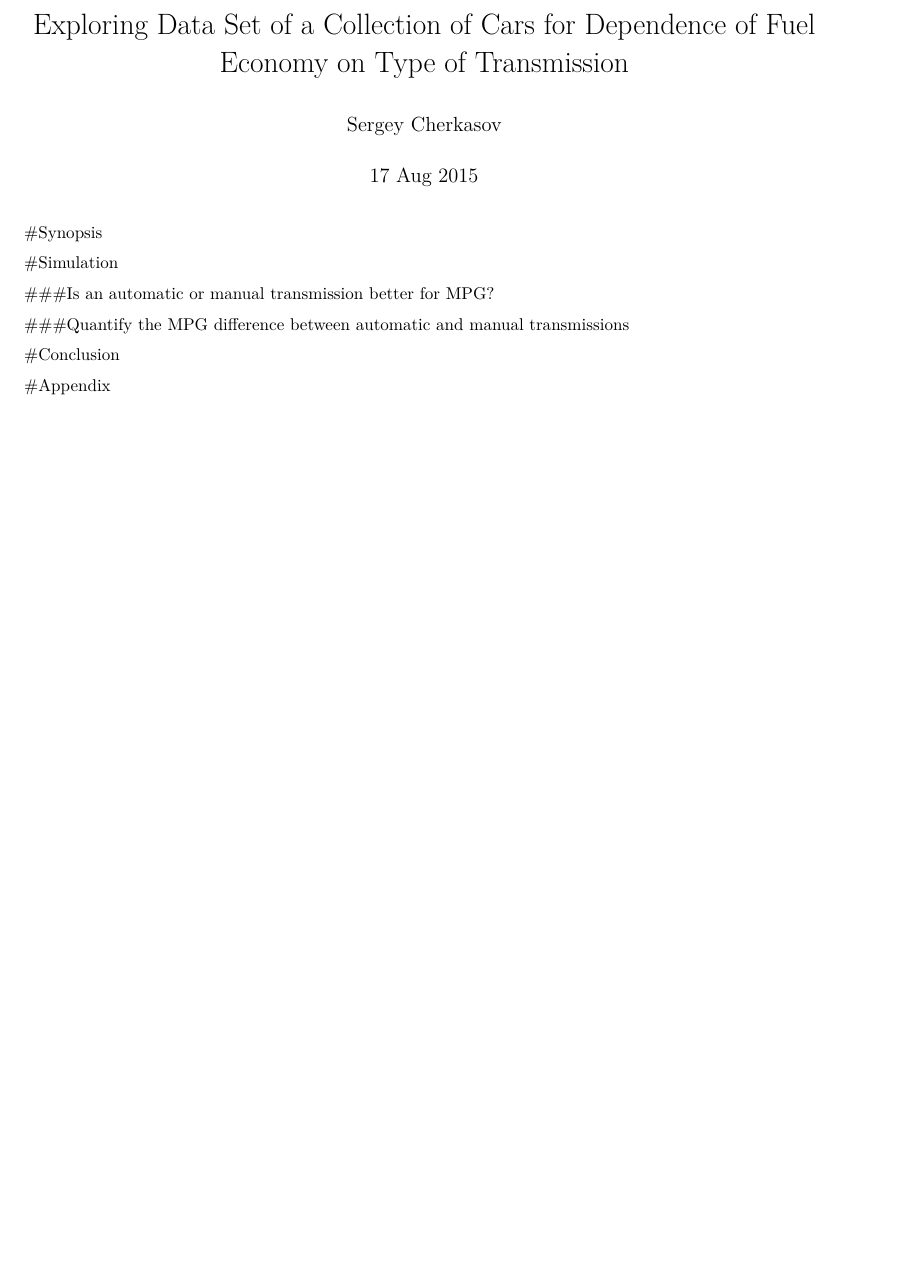
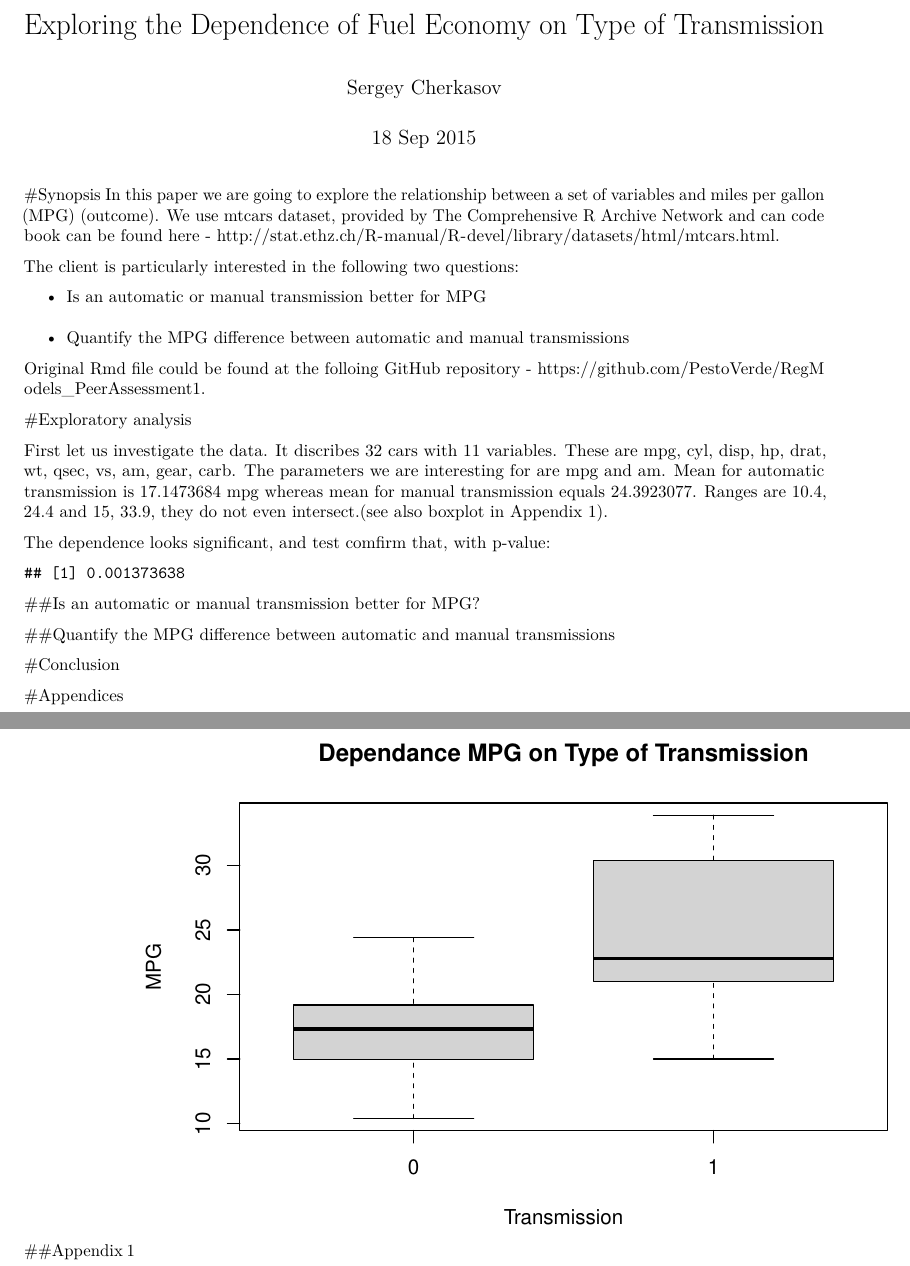
Before and after one commit to PestoVerde/RegModels_PeerAssessment1, an R Markdown document (project_1.Rmd): part of the page before the commit and two parts of pages 1 and 2 of 2 after it, the two joined at a grey line, cut at the place of the change, the shorter picture padded with empty space. Rendered offline with R 4.5, knitr and Pandoc, then LaTeX, with nearby package versions; both versions are drawn in the output format of the newer one.

Commit message:
exloratory section

````diff
--- a/project_1.Rmd
+++ b/project_1.Rmd
@@ -1,9 +1,23 @@
 ---
-title: Exploring Data Set of a Collection of Cars for Dependence of Fuel Economy on
-  Type of Transmission
+title: "Exploring the Dependence of Fuel Economy on Type of Transmission"
 author: "Sergey Cherkasov"
-date: "17 Aug 2015"
-output: html_document
+date: "18 Sep 2015"
+output: pdf_document
 ---
 
 #Synopsis
+In this paper we are going to explore the relationship between a set of variables and miles per gallon (MPG) (outcome). We use mtcars dataset, provided by The Comprehensive R Archive Network and can code book can be found [here](http://stat.ethz.ch/R-manual/R-devel/library/datasets/html/mtcars.html) - http://stat.ethz.ch/R-manual/R-devel/library/datasets/html/mtcars.html.
+
+The client is particularly interested in the following two questions:
+
+* Is an automatic or manual transmission better for MPG
+* Quantify the MPG difference between automatic and manual transmissions
+
+Original Rmd file could be found at the folloing GitHub [repository](https://github.com/PestoVerde/RegModels_PeerAssessment1) - https://github.com/PestoVerde/RegModels_PeerAssessment1.
+
+#Exploratory analysis
+
+First let us investigate the data. It discribes `r dim(mtcars)[1]` cars with `r dim(mtcars)[2]` variables. These are `r names(mtcars)`. The parameters we are interesting for are mpg and am. Mean for automatic transmission is `r mean(mtcars$mpg[mtcars$am==0])` mpg whereas mean for manual transmission equals `r mean(mtcars$mpg[mtcars$am==1])`. Ranges are `r range(mtcars$mpg[mtcars$am==0])` and `r range(mtcars$mpg[mtcars$am==1])`, they do not even intersect.(see also boxplot in Appendix 1).
+
+The dependence looks significant, and test comfirm that, with p-value:
+```{r echo=FALSE}
@@ -10,18 +27,23 @@ output: html_document
+test$p.value
+```
+
+
+##Is an automatic or manual transmission better for MPG?
 
 
 
-#Simulation
-
-
-###Is an automatic or manual transmission better for MPG?
-
-
-
-###Quantify the MPG difference between automatic and manual transmissions
+##Quantify the MPG difference between automatic and manual transmissions
 
 
 
 #Conclusion
 
 
-#Appendix
+#Appendices
+
+##Appendix 1
+```{r echo=FALSE}
+boxplot(mpg ~ as.factor(am), data=mtcars,
+        main = "Dependance MPG on Type of Transmission",
+        xlab = "Transmission", ylab = "MPG")
+```
````
Also changed, not shown: project_1.Rmd (3 more changed lines).
